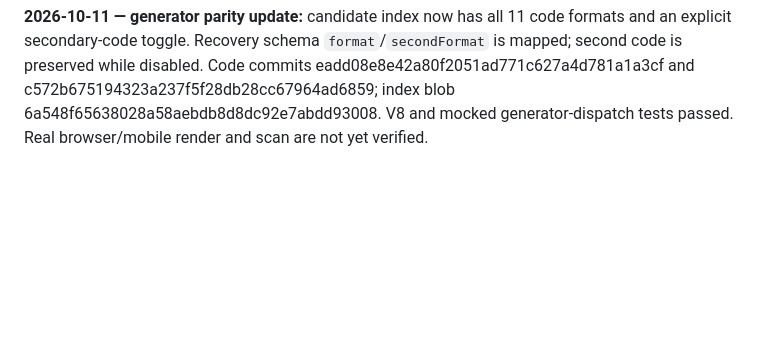
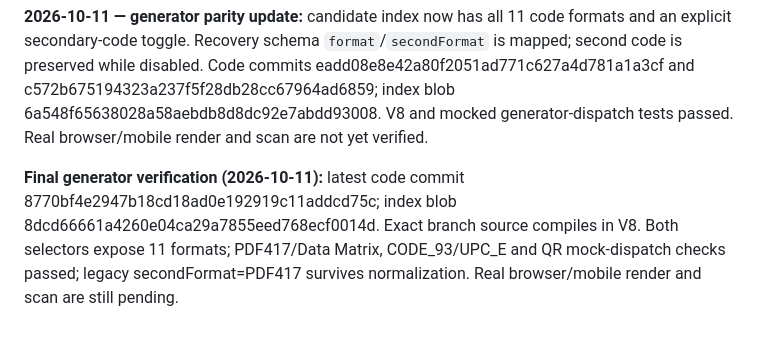
Before and after one commit to alexbotleh-oss/CARD, a Markdown page: docs/PROJECT_STATE.md, the part around the change. GitHub-like rendering; blank space fills up the shorter version.

Commit message:
Update CARD111 final generator verification

```diff
--- a/docs/PROJECT_STATE.md
+++ b/docs/PROJECT_STATE.md
@@ -116,3 +116,5 @@
 
 
 **2026-10-11 — generator parity update:** candidate index now has all 11 code formats and an explicit secondary-code toggle. Recovery schema `format`/`secondFormat` is mapped; second code is preserved while disabled. Code commits eadd08e8e42a80f2051ad771c627a4d781a1a3cf and c572b675194323a237f5f28db28cc67964ad6859; index blob 6a548f65638028a58aebdb8d8dc92e7abdd93008. V8 and mocked generator-dispatch tests passed. Real browser/mobile render and scan are not yet verified.
+
+**Final generator verification (2026-10-11):** latest code commit 8770bf4e2947b18cd18ad0e192919c11addcd75c; index blob 8dcd66661a4260e04ca29a7855eed768ecf0014d. Exact branch source compiles in V8. Both selectors expose 11 formats; PDF417/Data Matrix, CODE_93/UPC_E and QR mock-dispatch checks passed; legacy secondFormat=PDF417 survives normalization. Real browser/mobile render and scan are still pending.
```
